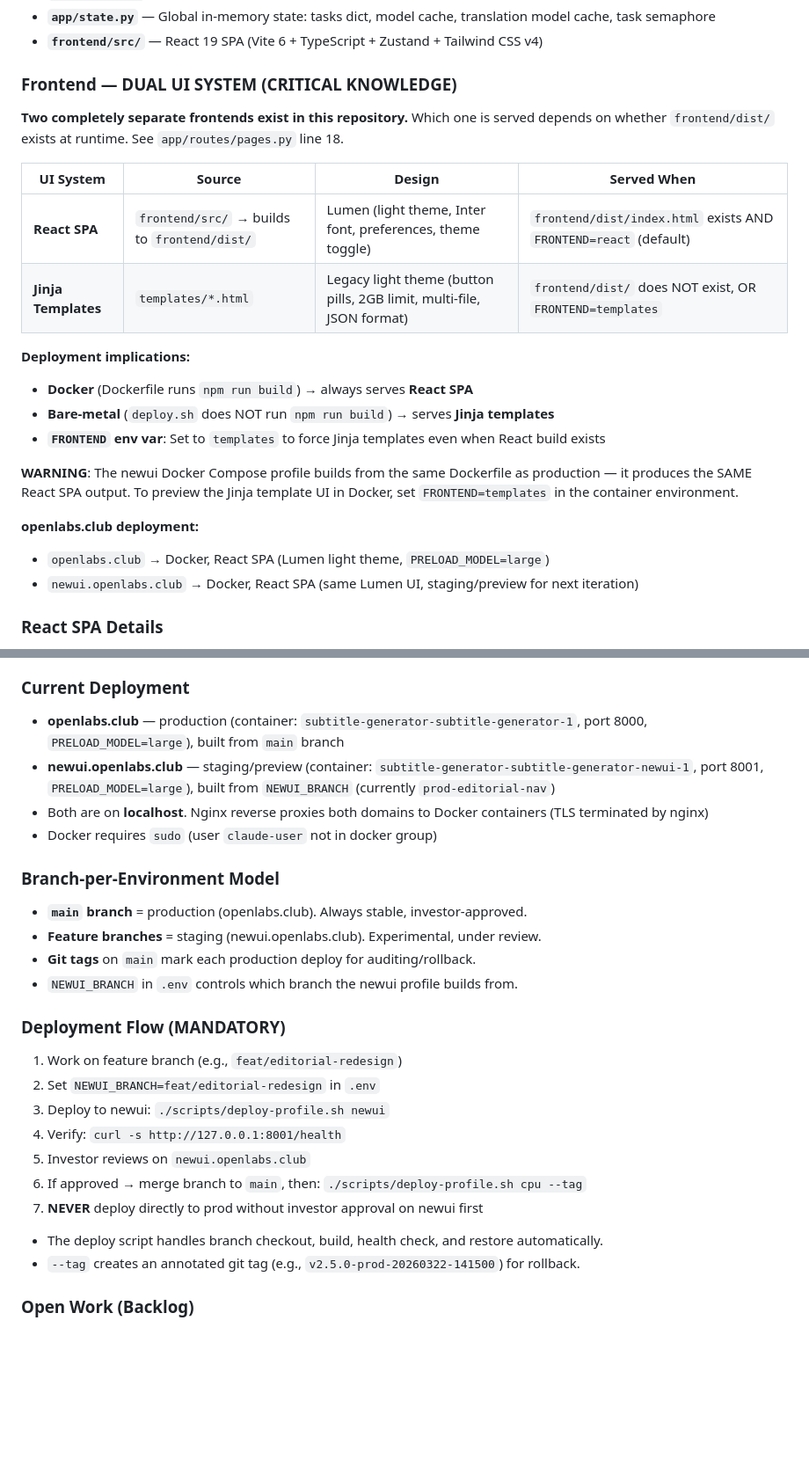
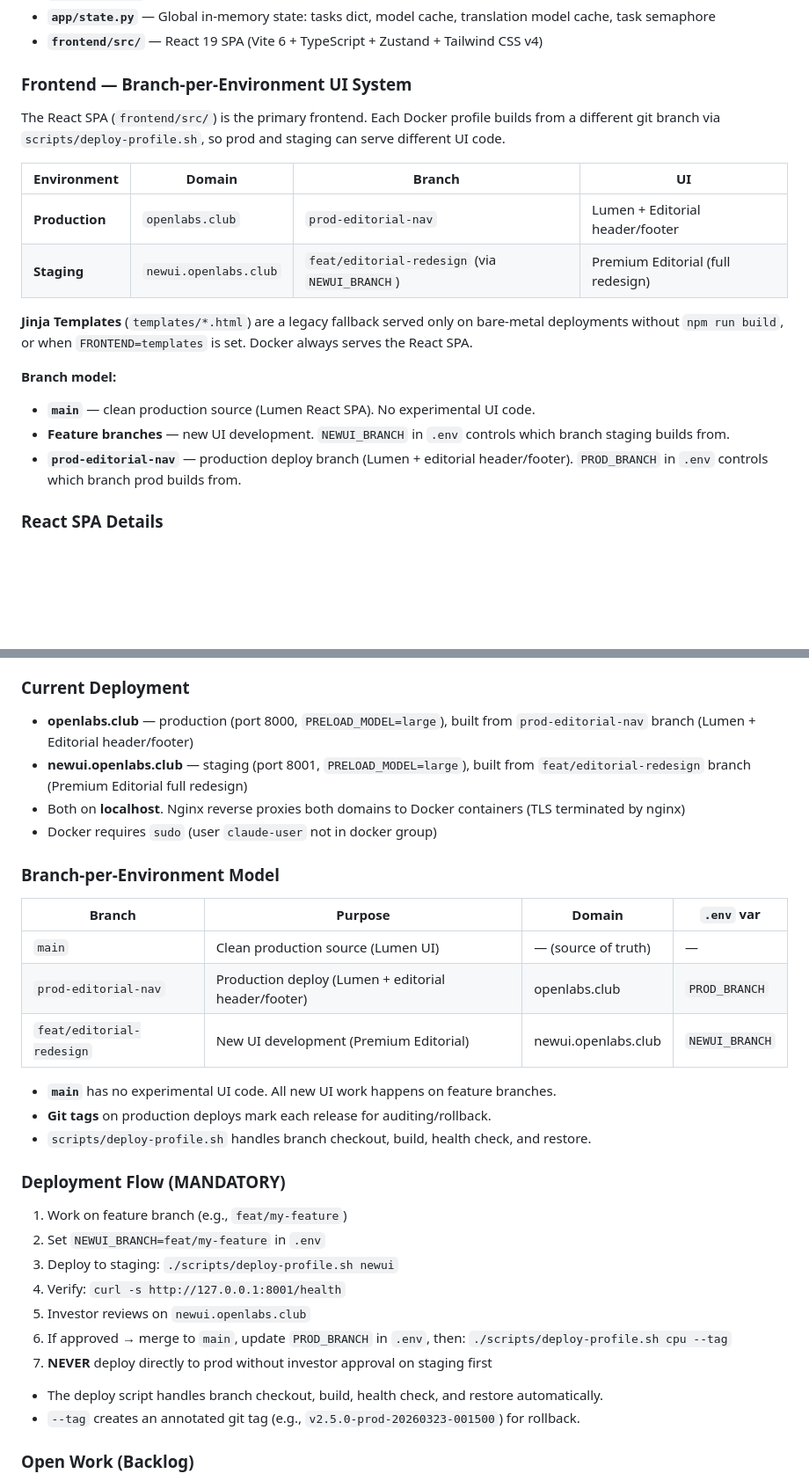
Before and after one commit to volehuy1998/subtitle-generator, a Markdown page: CLAUDE.md, 2 parts joined by grey strips. Shown at 88% size. Rendered like a GitHub page; blank space fills up the shorter version.

Commit message:
docs: update CLAUDE.md for branch-per-environment model
Rewrite Dual UI System section → Branch-per-Environment UI System.
Update Current Deployment with actual branch mappings.
Update Deployment Rules to reference deploy-profile.sh and branch vars.
Add session history entries for 2026-03-22 and 2026-03-23.

Co-Authored-By: Claude Opus 4.6 (1M context) <noreply@anthropic.com>

```diff
--- a/CLAUDE.md
+++ b/CLAUDE.md
@@ -306,25 +306,21 @@ Upload → probe (ffprobe) → extract audio (ffmpeg→WAV) → load model → t
 - **`app/state.py`** — Global in-memory state: tasks dict, model cache, translation model cache, task semaphore
 - **`frontend/src/`** — React 19 SPA (Vite 6 + TypeScript + Zustand + Tailwind CSS v4)
 
-### Frontend — DUAL UI SYSTEM (CRITICAL KNOWLEDGE)
+### Frontend — Branch-per-Environment UI System
 
-**Two completely separate frontends exist in this repository.** Which one is served depends on whether `frontend/dist/` exists at runtime. See `app/routes/pages.py` line 18.
+The React SPA (`frontend/src/`) is the primary frontend. Each Docker profile builds from a different git branch via `scripts/deploy-profile.sh`, so prod and staging can serve different UI code.
 
-| UI System | Source | Design | Served When |
-|-----------|--------|--------|-------------|
-| **React SPA** | `frontend/src/` → builds to `frontend/dist/` | Lumen (light theme, Inter font, preferences, theme toggle) | `frontend/dist/index.html` exists AND `FRONTEND=react` (default) |
-| **Jinja Templates** | `templates/*.html` | Legacy light theme (button pills, 2GB limit, multi-file, JSON format) | `frontend/dist/` does NOT exist, OR `FRONTEND=templates` |
+| Environment | Domain | Branch | UI |
+|-------------|--------|--------|-----|
+| **Production** | `openlabs.club` | `prod-editorial-nav` | Lumen + Editorial header/footer |
+| **Staging** | `newui.openlabs.club` | `feat/editorial-redesign` (via `NEWUI_BRANCH`) | Premium Editorial (full redesign) |
 
-**Deployment implications:**
-- **Docker** (Dockerfile runs `npm run build`) → always serves **React SPA**
-- **Bare-metal** (`deploy.sh` does NOT run `npm run build`) → serves **Jinja templates**
-- **`FRONTEND` env var**: Set to `templates` to force Jinja templates even when React build exists
+**Jinja Templates** (`templates/*.html`) are a legacy fallback served only on bare-metal deployments without `npm run build`, or when `FRONTEND=templates` is set. Docker always serves the React SPA.
 
-**WARNING**: The newui Docker Compose profile builds from the same Dockerfile as production — it produces the SAME React SPA output. To preview the Jinja template UI in Docker, set `FRONTEND=templates` in the container environment.
-
-**openlabs.club deployment:**
-- `openlabs.club` → Docker, React SPA (Lumen light theme, `PRELOAD_MODEL=large`)
-- `newui.openlabs.club` → Docker, React SPA (same Lumen UI, staging/preview for next iteration)
+**Branch model:**
+- **`main`** — clean production source (Lumen React SPA). No experimental UI code.
+- **Feature branches** — new UI development. `NEWUI_BRANCH` in `.env` controls which branch staging builds from.
+- **`prod-editorial-nav`** — production deploy branch (Lumen + editorial header/footer). `PROD_BRANCH` in `.env` controls which branch prod builds from.
 
 ### React SPA Details
 - **Stores**: `taskStore.ts` (task state, progress), `uiStore.ts` (theme, UI toggles)
@@ -554,27 +550,33 @@ Investor-approved priorities:
 - CI pipeline: lint, test, CodeQL, secret scan, PR attributes, deploy validation, consistency checks
 
 ### Current Deployment
-- **openlabs.club** — production (container: `subtitle-generator-subtitle-generator-1`, port 8000, `PRELOAD_MODEL=large`), built from `main` branch
-- **newui.openlabs.club** — staging/preview (container: `subtitle-generator-subtitle-generator-newui-1`, port 8001, `PRELOAD_MODEL=large`), built from `NEWUI_BRANCH` (currently `prod-editorial-nav`)
-- Both are on **localhost**. Nginx reverse proxies both domains to Docker containers (TLS terminated by nginx)
+- **openlabs.club** — production (port 8000, `PRELOAD_MODEL=large`), built from `prod-editorial-nav` branch (Lumen + Editorial header/footer)
+- **newui.openlabs.club** — staging (port 8001, `PRELOAD_MODEL=large`), built from `feat/editorial-redesign` branch (Premium Editorial full redesign)
+- Both on **localhost**. Nginx reverse proxies both domains to Docker containers (TLS terminated by nginx)
 - Docker requires `sudo` (user `claude-user` not in docker group)
 
 ### Branch-per-Environment Model
-- **`main` branch** = production (openlabs.club). Always stable, investor-approved.
-- **Feature branches** = staging (newui.openlabs.club). Experimental, under review.
-- **Git tags** on `main` mark each production deploy for auditing/rollback.
-- `NEWUI_BRANCH` in `.env` controls which branch the newui profile builds from.
+
+| Branch | Purpose | Domain | `.env` var |
+|--------|---------|--------|------------|
+| `main` | Clean production source (Lumen UI) | — (source of truth) | — |
+| `prod-editorial-nav` | Production deploy (Lumen + editorial header/footer) | openlabs.club | `PROD_BRANCH` |
+| `feat/editorial-redesign` | New UI development (Premium Editorial) | newui.openlabs.club | `NEWUI_BRANCH` |
+
+- **`main`** has no experimental UI code. All new UI work happens on feature branches.
+- **Git tags** on production deploys mark each release for auditing/rollback.
+- `scripts/deploy-profile.sh` handles branch checkout, build, health check, and restore.
 
 ### Deployment Flow (MANDATORY)
-1. Work on feature branch (e.g., `feat/editorial-redesign`)
-2. Set `NEWUI_BRANCH=feat/editorial-redesign` in `.env`
-3. Deploy to newui: `./scripts/deploy-profile.sh newui`
+1. Work on feature branch (e.g., `feat/my-feature`)
+2. Set `NEWUI_BRANCH=feat/my-feature` in `.env`
+3. Deploy to staging: `./scripts/deploy-profile.sh newui`
 4. Verify: `curl -s http://127.0.0.1:8001/health`
 5. Investor reviews on `newui.openlabs.club`
-6. If approved → merge branch to `main`, then: `./scripts/deploy-profile.sh cpu --tag`
-7. **NEVER** deploy directly to prod without investor approval on newui first
+6. If approved → merge to `main`, update `PROD_BRANCH` in `.env`, then: `./scripts/deploy-profile.sh cpu --tag`
+7. **NEVER** deploy directly to prod without investor approval on staging first
 - The deploy script handles branch checkout, build, health check, and restore automatically.
-- `--tag` creates an annotated git tag (e.g., `v2.5.0-prod-20260322-141500`) for rollback.
+- `--tag` creates an annotated git tag (e.g., `v2.5.0-prod-20260323-001500`) for rollback.
 
 ### Open Work (Backlog)
 - Distributed deployment (5-server plan — not started)
```
Also changed, not shown: other parts of CLAUDE.md (+8 -6 lines).
